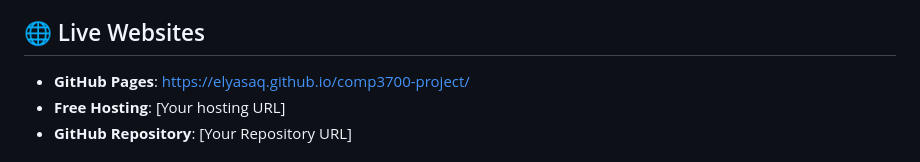
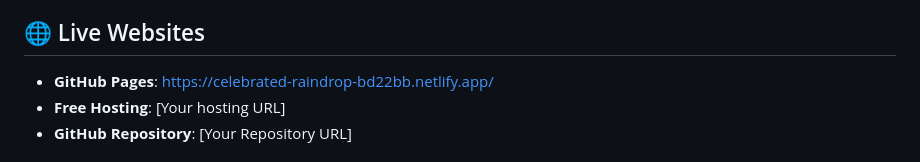
Before and after one commit to ElyasAQ/comp3700-project, a Markdown page: README.md, the part around the change. Drawn GitHub-style.

```diff
--- a/README.md
+++ b/README.md
@@ -24,7 +24,7 @@ Nasagh is a niche e-commerce website specializing in premium, artisanal Arabian
 
 ## 🌐 Live Websites
 
-- **GitHub Pages**: https://elyasaq.github.io/comp3700-project/
+- **GitHub Pages**: https://celebrated-raindrop-bd22bb.netlify.app/
 - **Free Hosting**: [Your hosting URL]
 - **GitHub Repository**: [Your Repository URL]
 
```
